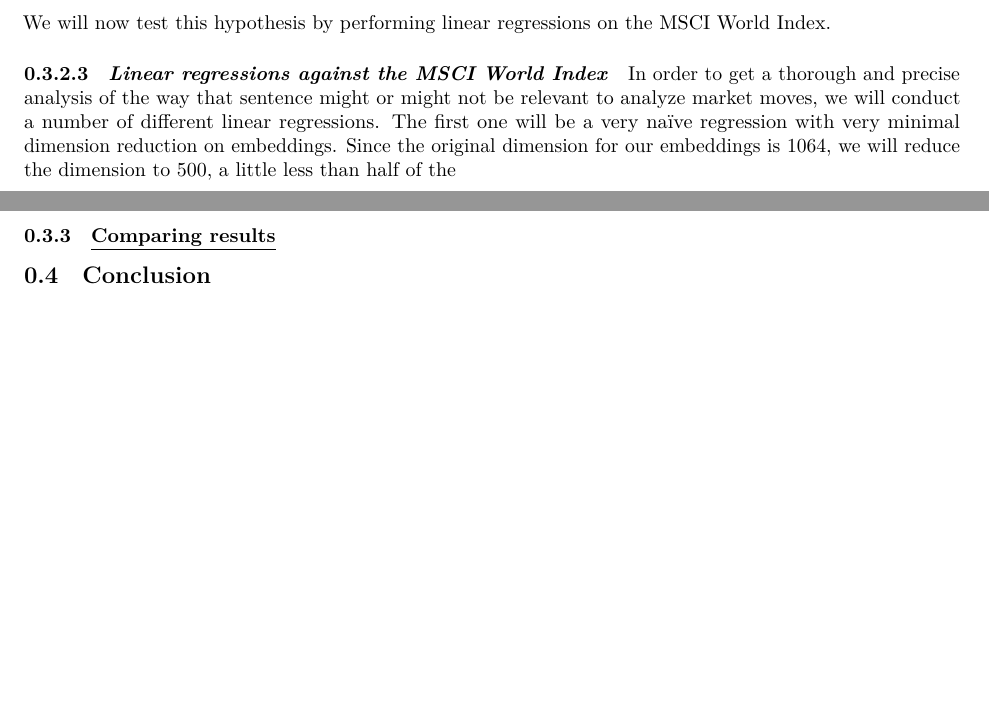
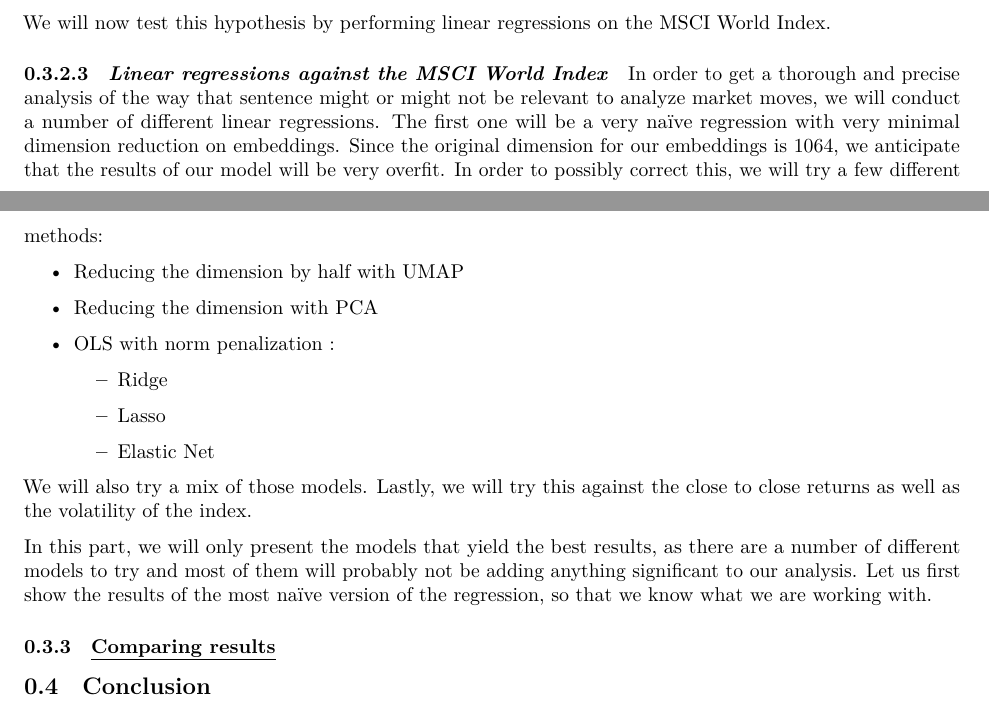
Before and after one commit to faunebl/thesis, a Quarto document (thesis.qmd): two parts of pages 18 and 20 of 20, joined at a grey line, cut so that both start at the same text, the shorter picture padded with empty space. Rendered offline with R 4.5, knitr and Pandoc in place of Quarto, then LaTeX, with nearby package versions; some code elsewhere in the file could not run offline.

Commit message:
adding regs

```diff
--- a/thesis.qmd
+++ b/thesis.qmd
@@ -553,7 +553,23 @@ We will now test this hypothesis by performing linear regressions on the MSCI Wo
 
 #### *Linear regressions against the MSCI World Index*
 
-In order to get a thorough and precise analysis of the way that sentence might or might not be relevant to analyze market moves, we will conduct a number of different linear regressions. The first one will be a very naïve regression with very minimal dimension reduction on embeddings. Since the original dimension for our embeddings is 1064, we will reduce the dimension to 500, a little less than half of the
+In order to get a thorough and precise analysis of the way that sentence might or might not be relevant to analyze market moves, we will conduct a number of different linear regressions. The first one will be a very naïve regression with very minimal dimension reduction on embeddings. Since the original dimension for our embeddings is 1064, we anticipate that the results of our model will be very overfit. In order to possibly correct this, we will try a few different methods:
+
+-   Reducing the dimension by half with UMAP
+
+-   Reducing the dimension with PCA
+
+-   OLS with norm penalization :
+
+    -   Ridge
+
+    -   Lasso
+
+    -   Elastic Net
+
+We will also try a mix of those models. Lastly, we will try this against the close to close returns as well as the volatility of the index.
+
+In this part, we will only present the models that yield the best results, as there are a number of different models to try and most of them will probably not be adding anything significant to our analysis. Let us first show the results of the most naïve version of the regression, so that we know what we are working with.
 
 ### [Comparing results]{.underline}
 
```
Also changed, not shown: 1 other file.
